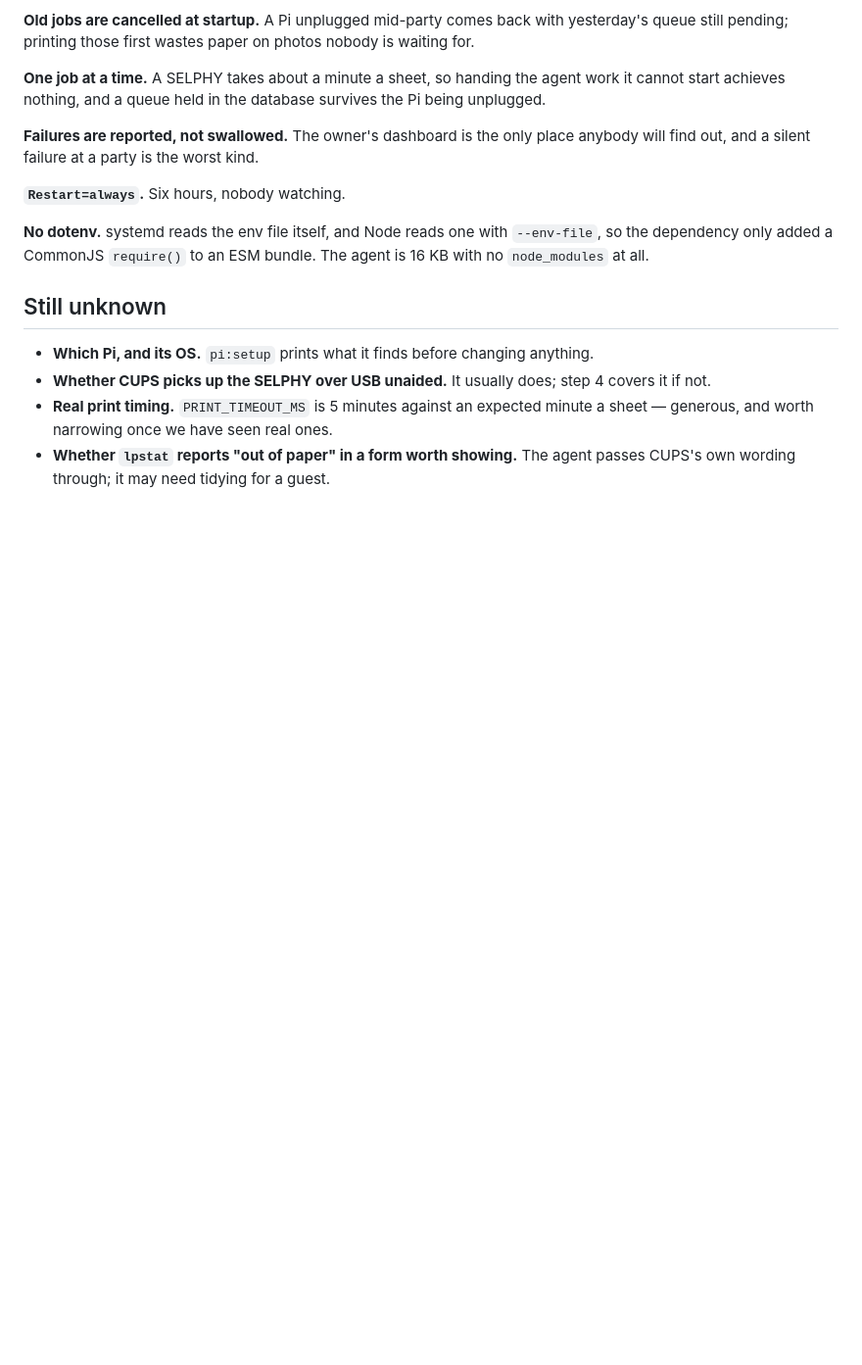
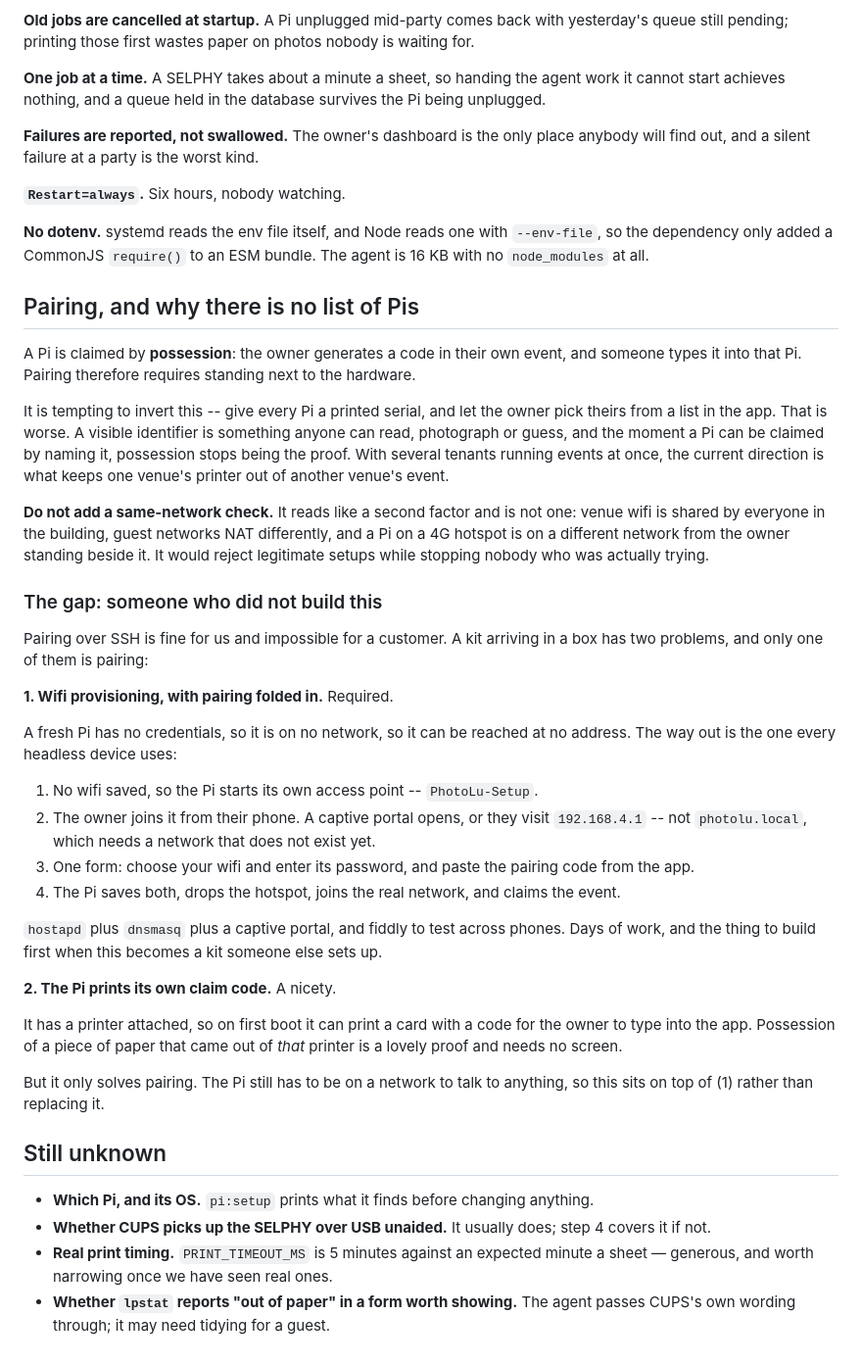
Before and after one commit to kupferco/luana-photobooth, a Markdown page: docs/pi.md, the part around the change. Shown at 98% size. GitHub-like rendering; blank space fills up the shorter version.

Commit message:
Write down how a Pi gets paired, and why there is no list of Pis
A Pi is claimed by possession: the owner generates a code in their own
event and types it into that Pi. Recording this because the obvious
alternative -- a printed serial on each Pi, picked from a list in the app
-- is worse and looks better. A visible identifier can be read,
photographed or guessed, and once a Pi can be claimed by naming it,
possession stops being the proof. With several tenants running events at
once, the current direction is what keeps one venue's printer out of
another venue's event.

Also recorded: do not add a same-network check. It reads like a second
factor and is not one. Venue wifi is shared by the whole building, guest
networks NAT differently, and a Pi on a 4G hotspot is on a different
network from the owner standing beside it -- so it would reject real
setups while stopping nobody.

The actual gap is onboarding. SSH pairing is fine for us and impossible
for someone who bought a kit, and a fresh Pi has no wifi, so it is on no
network and reachable at no address. That makes hotspot provisioning --
the Pi serving a captive portal where the owner enters both their wifi
password and the pairing code -- the thing that is required, not
optional. Printing the claim code is a nicety on top: it solves pairing
only, and the Pi still needs a network first.

Neither is needed for the party; both are the first work when this
becomes a kit someone else unboxes.

Co-Authored-By: Claude Opus 5 (1M context) <noreply@anthropic.com>

```diff
--- a/docs/pi.md
+++ b/docs/pi.md
@@ -118,6 +118,57 @@ kind.
 `--env-file`, so the dependency only added a CommonJS `require()` to an ESM
 bundle. The agent is 16 KB with no `node_modules` at all.
 
+## Pairing, and why there is no list of Pis
+
+A Pi is claimed by **possession**: the owner generates a code in their own
+event, and someone types it into that Pi. Pairing therefore requires standing
+next to the hardware.
+
+It is tempting to invert this -- give every Pi a printed serial, and let the
+owner pick theirs from a list in the app. That is worse. A visible identifier
+is something anyone can read, photograph or guess, and the moment a Pi can be
+claimed by naming it, possession stops being the proof. With several tenants
+running events at once, the current direction is what keeps one venue's
+printer out of another venue's event.
+
+**Do not add a same-network check.** It reads like a second factor and is
+not one: venue wifi is shared by everyone in the building, guest networks
+NAT differently, and a Pi on a 4G hotspot is on a different network from the
+owner standing beside it. It would reject legitimate setups while stopping
+nobody who was actually trying.
+
+### The gap: someone who did not build this
+
+Pairing over SSH is fine for us and impossible for a customer. A kit arriving
+in a box has two problems, and only one of them is pairing:
+
+**1. Wifi provisioning, with pairing folded in.** Required.
+
+A fresh Pi has no credentials, so it is on no network, so it can be reached
+at no address. The way out is the one every headless device uses:
+
+1. No wifi saved, so the Pi starts its own access point -- `PhotoLu-Setup`.
+2. The owner joins it from their phone. A captive portal opens, or they
+   visit `192.168.4.1` -- not `photolu.local`, which needs a network that
+   does not exist yet.
+3. One form: choose your wifi and enter its password, and paste the pairing
+   code from the app.
+4. The Pi saves both, drops the hotspot, joins the real network, and claims
+   the event.
+
+`hostapd` plus `dnsmasq` plus a captive portal, and fiddly to test across
+phones. Days of work, and the thing to build first when this becomes a kit
+someone else sets up.
+
+**2. The Pi prints its own claim code.** A nicety.
+
+It has a printer attached, so on first boot it can print a card with a code
+for the owner to type into the app. Possession of a piece of paper that came
+out of *that* printer is a lovely proof and needs no screen.
+
+But it only solves pairing. The Pi still has to be on a network to talk to
+anything, so this sits on top of (1) rather than replacing it.
+
 ## Still unknown
 
 - **Which Pi, and its OS.** `pi:setup` prints what it finds before changing
```
